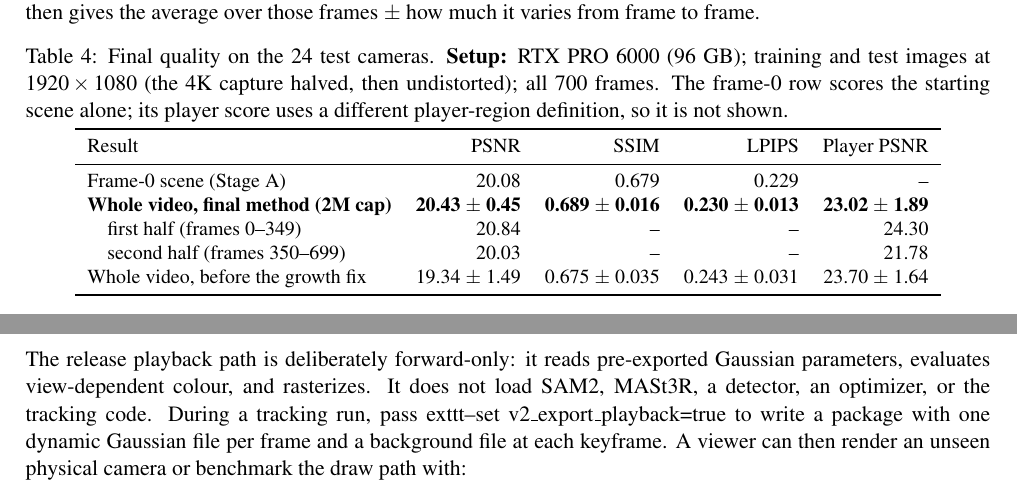
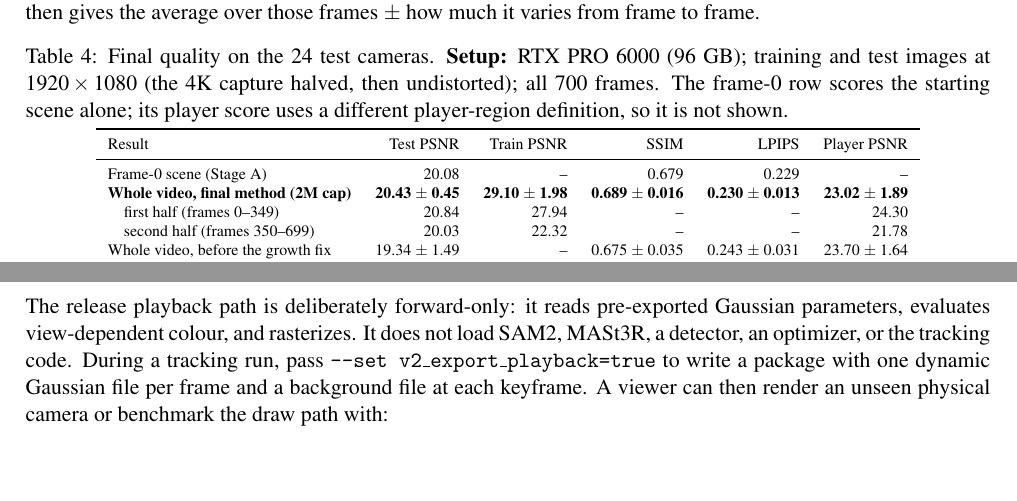
Before and after one commit to shangar21/courtflow-gs, a LaTeX paper (report/courtflow_gs_report.tex): two parts of pages 8 and 14 of 23 before the commit and two parts of pages 8 and 13 of 23 after it, joined at a grey line, cut so that both start at the same text, the shorter picture padded with empty space. Compiled offline with pdfLaTeX.

Commit message:
report: add training-view quality metric

```diff
--- a/report/courtflow_gs_report.tex
+++ b/report/courtflow_gs_report.tex
@@ -322,13 +322,13 @@ the table then gives the average over those frames $\pm$ how much it varies from
 \caption{Final quality on the 24 test cameras. \textbf{Setup:} RTX PRO 6000 (96 GB); training and test images at $1920\times1080$ (the 4K capture halved, then undistorted); all 700 frames. The frame-0 row
 scores the starting scene alone; its player score uses a different player-region definition, so it
 is not shown.}\label{tab:final-quality}
-\small\begin{tabular}{lrrrr}\toprule
-Result & PSNR & SSIM & LPIPS & Player PSNR \\\midrule
-Frame-0 scene (Stage A) & 20.08 & 0.679 & 0.229 & -- \\
-\textbf{Whole video, final method (2M cap)} & \textbf{20.43 $\pm$ 0.45} & \textbf{0.689 $\pm$ 0.016} & \textbf{0.230 $\pm$ 0.013} & \textbf{23.02 $\pm$ 1.89} \\
-\quad first half (frames 0--349) & 20.84 & -- & -- & 24.30 \\
-\quad second half (frames 350--699) & 20.03 & -- & -- & 21.78 \\
-Whole video, before the growth fix & 19.34 $\pm$ 1.49 & 0.675 $\pm$ 0.035 & 0.243 $\pm$ 0.031 & 23.70 $\pm$ 1.64 \\\bottomrule
+\scriptsize\begin{tabular}{lrrrrr}\toprule
+Result & Test PSNR & Train PSNR & SSIM & LPIPS & Player PSNR \\\midrule
+Frame-0 scene (Stage A) & 20.08 & -- & 0.679 & 0.229 & -- \\
+\textbf{Whole video, final method (2M cap)} & \textbf{20.43 $\pm$ 0.45} & \textbf{29.10 $\pm$ 1.98} & \textbf{0.689 $\pm$ 0.016} & \textbf{0.230 $\pm$ 0.013} & \textbf{23.02 $\pm$ 1.89} \\
+\quad first half (frames 0--349) & 20.84 & 27.94 & -- & -- & 24.30 \\
+\quad second half (frames 350--699) & 20.03 & 22.32 & -- & -- & 21.78 \\
+Whole video, before the growth fix & 19.34 $\pm$ 1.49 & -- & 0.675 $\pm$ 0.035 & 0.243 $\pm$ 0.031 & 23.70 $\pm$ 1.64 \\\bottomrule
 \end{tabular}\end{table}
 
 For comparison, ClipGStream reached 17.2--17.9~dB on the same 24 test cameras
@@ -553,7 +553,7 @@ runs at 25 frames per second (40~ms per frame).
 The release playback path is deliberately forward-only: it reads pre-exported Gaussian parameters,
 evaluates view-dependent colour, and rasterizes. It does not load SAM2, MASt3R, a detector, an
 optimizer, or the tracking code. During a tracking run, pass
-	exttt{--set v2\_export\_playback=true} to write a package with one dynamic Gaussian file per
+\texttt{--set v2\_export\_playback=true} to write a package with one dynamic Gaussian file per
 frame and a background file at each keyframe. A viewer
 can then render an unseen physical camera or benchmark the draw path with:
 \begin{verbatim}
```
Also changed, not shown: 1 other file.
